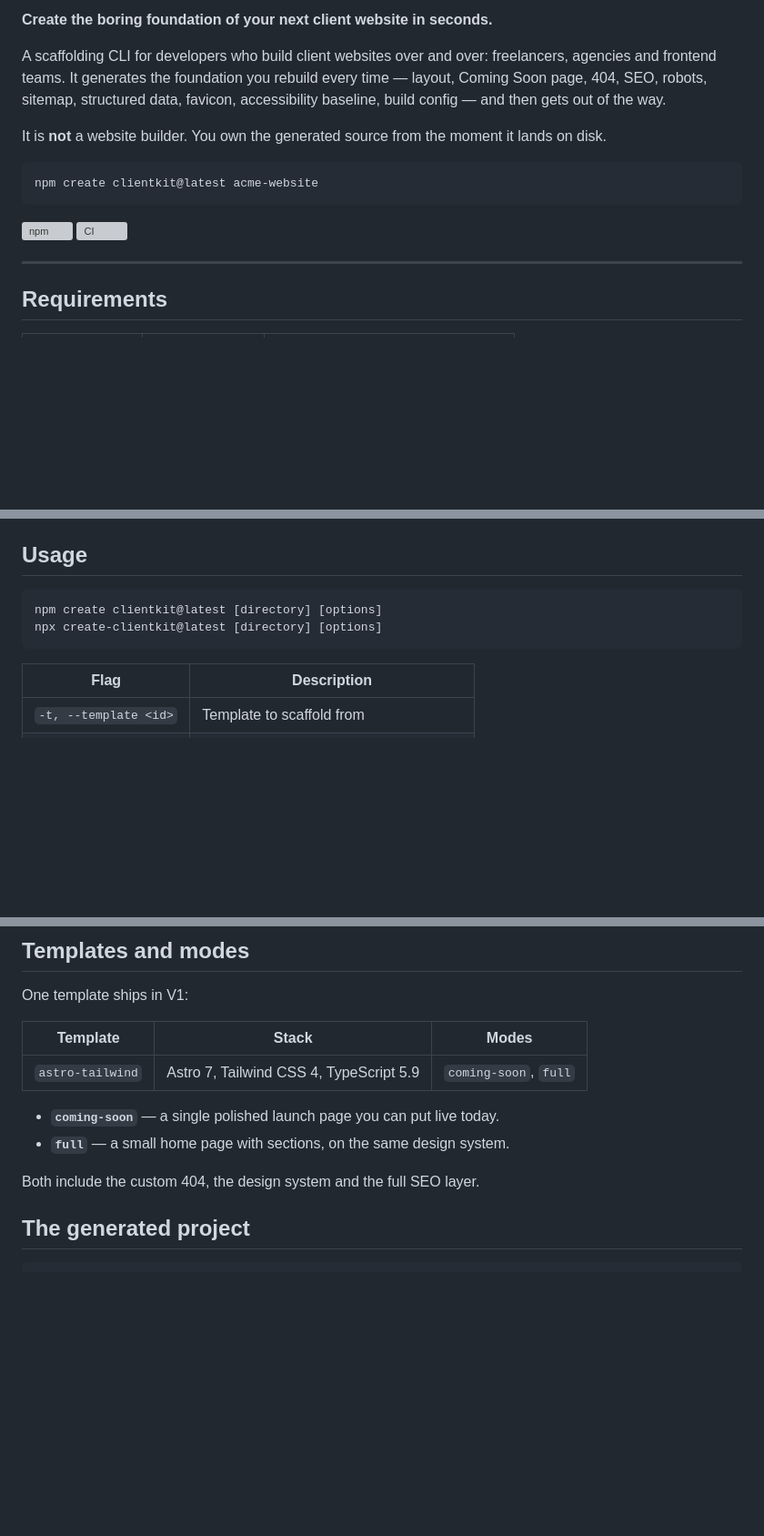
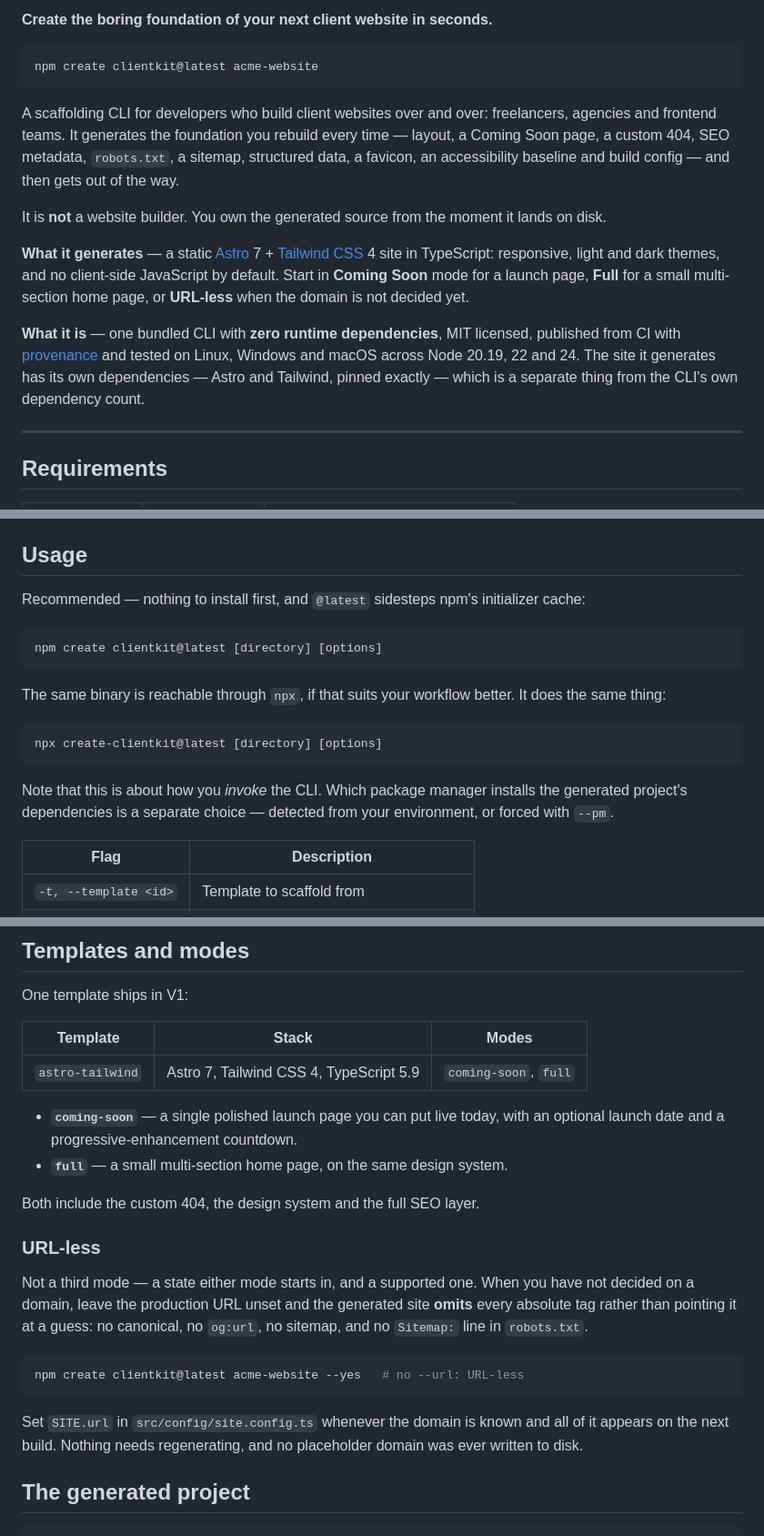
Before and after one commit to JosuK22/create-clientkit, a Markdown page: README.md, 3 parts joined by grey strips. Shown at 91% size. GitHub-like rendering; blank space fills up the shorter version; grey boxes are pictures that could not be loaded.

Commit message:
M7 Stage 2: improve repository discoverability
The repository had no description and no topics, so GitHub search had almost
nothing to match on and the About box was empty for anyone who found it. Both
are now set, along with a homepage pointing at the npm package - the fastest
way for a visitor to confirm this is a real published package rather than an
abandoned experiment.

README: badges moved above the fold and joined by node and licence badges, the
canonical command raised to the first screen, and two short paragraphs added
covering what it generates and what it is. Those close real gaps rather than
padding - "URL-less", "zero runtime dependencies", "provenance" and
"responsive" appeared nowhere in the README, despite all four being true and
being things a developer would search for.

URL-less now has its own section. It was documented only as a consequence of
leaving SITE.url empty, which buried the design decision: the generated site
omits canonical, og:url, the sitemap and the robots Sitemap: line rather than
inventing a domain. That is the behaviour most worth knowing before adopting
the tool.

Installation now states a recommended path instead of listing npm and npx as
equals. pnpm and yarn invocations were drafted and then removed - neither is
installed here, so neither could be verified, and an unverified command in a
quick-start is worse than an absent one.

Discussions stays disabled, recorded in CONTRIBUTING.md with the reasoning:
one star and no issues is not a forum, and an empty Discussions tab reads as
an abandoned one.

No functional change. The CLI, template and generated output are untouched,
and no version bump is warranted.

Co-Authored-By: Claude Opus 5 <noreply@anthropic.com>
Claude-Session: https://claude.ai/code/session_01CJP6Jp4MVqnG1TQBndyGpM

````diff
--- a/README.md
+++ b/README.md
@@ -3,20 +8,30 @@
 **Create the boring foundation of your next client website in seconds.**
-
-A scaffolding CLI for developers who build client websites over and over:
-freelancers, agencies and frontend teams. It generates the foundation you
-rebuild every time — layout, Coming Soon page, 404, SEO, robots, sitemap,
-structured data, favicon, accessibility baseline, build config — and then gets
-out of the way.
-
-It is **not** a website builder. You own the generated source from the moment
-it lands on disk.
 
 ```sh
 npm create clientkit@latest acme-website
 ```
 
-[![npm](https://img.shields.io/npm/v/create-clientkit)](https://www.npmjs.com/package/create-clientkit)
-[![CI](https://github.com/JosuK22/create-clientkit/actions/workflows/ci.yml/badge.svg)](https://github.com/JosuK22/create-clientkit/actions/workflows/ci.yml)
+A scaffolding CLI for developers who build client websites over and over:
+freelancers, agencies and frontend teams. It generates the foundation you
+rebuild every time — layout, a Coming Soon page, a custom 404, SEO metadata,
+`robots.txt`, a sitemap, structured data, a favicon, an accessibility baseline
+and build config — and then gets out of the way.
+
+It is **not** a website builder. You own the generated source from the moment
+it lands on disk.
+
+**What it generates** — a static [Astro](https://astro.build) 7 +
+[Tailwind CSS](https://tailwindcss.com) 4 site in TypeScript: responsive, light
+and dark themes, and no client-side JavaScript by default. Start in
+**Coming Soon** mode for a launch page, **Full** for a small multi-section home
+page, or **URL-less** when the domain is not decided yet.
+
+**What it is** — one bundled CLI with **zero runtime dependencies**, MIT
+licensed, published from CI with
+[provenance](https://docs.npmjs.com/generating-provenance-statements) and
+tested on Linux, Windows and macOS across Node 20.19, 22 and 24. The site it
+generates has its own dependencies — Astro and Tailwind, pinned exactly — which
+is a separate thing from the CLI's own dependency count.
 
 ---
 
@@ -48,10 +63,23 @@ and warns before generating that the project itself will need 22.12+.
 
 ## Usage
 
+Recommended — nothing to install first, and `@latest` sidesteps npm's
+initializer cache:
+
 ```sh
 npm create clientkit@latest [directory] [options]
+```
+
+The same binary is reachable through `npx`, if that suits your workflow better.
+It does the same thing:
+
+```sh
 npx create-clientkit@latest [directory] [options]
 ```
+
+Note that this is about how you _invoke_ the CLI. Which package manager installs
+the generated project's dependencies is a separate choice — detected from your
+environment, or forced with `--pm`.
 
 | Flag                  | Description                               |
 | --------------------- | ----------------------------------------- |
@@ -115,10 +143,26 @@ One template ships in V1:
 | ---------------- | --------------------------------------- | --------------------- |
 | `astro-tailwind` | Astro 7, Tailwind CSS 4, TypeScript 5.9 | `coming-soon`, `full` |
 
-- **`coming-soon`** — a single polished launch page you can put live today.
-- **`full`** — a small home page with sections, on the same design system.
+- **`coming-soon`** — a single polished launch page you can put live today,
+  with an optional launch date and a progressive-enhancement countdown.
+- **`full`** — a small multi-section home page, on the same design system.
 
 Both include the custom 404, the design system and the full SEO layer.
+
+### URL-less
+
+Not a third mode — a state either mode starts in, and a supported one. When you
+have not decided on a domain, leave the production URL unset and the generated
+site **omits** every absolute tag rather than pointing it at a guess: no
+canonical, no `og:url`, no sitemap, and no `Sitemap:` line in `robots.txt`.
+
+```sh
+npm create clientkit@latest acme-website --yes   # no --url: URL-less
+```
+
+Set `SITE.url` in `src/config/site.config.ts` whenever the domain is known and
+all of it appears on the next build. Nothing needs regenerating, and no
+placeholder domain was ever written to disk.
 
 ## The generated project
 
````
Also changed, not shown: other parts of README.md (+5 -0 lines), CONTRIBUTING.md (+13 -0 lines).
